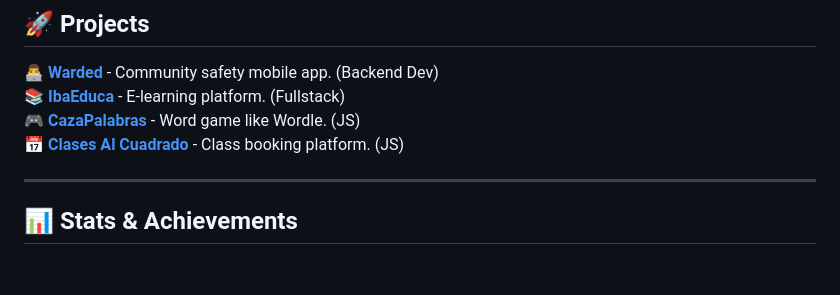
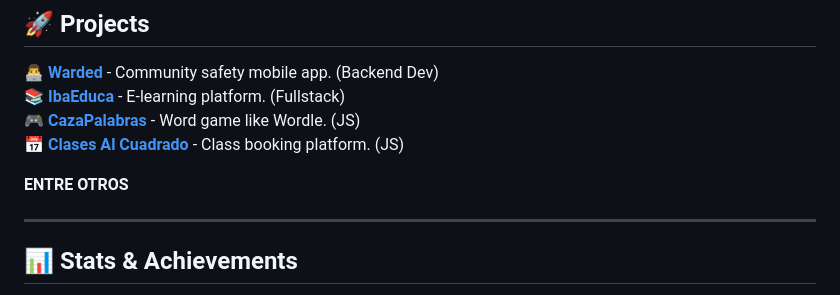
Before and after one commit to SantiagoFleitasIbarra/SantiagoFleitasIbarra, a Markdown page: README.md, the part around the change. Rendered like a GitHub page; blank space fills up the shorter version.

```diff
--- a/README.md
+++ b/README.md
@@ -82,6 +82,8 @@
 🎮 **[CazaPalabras](https://santiagofleitasibarra.github.io/CazaPalabras-Juego-2025/)** - Word game like Wordle. (JS)
 📅 **[Clases Al Cuadrado](https://santiagofleitasibarra.github.io/Clases-al-cuadrado/)** - Class booking platform. (JS)
 
+**ENTRE OTROS**
+
 ---
 
 ## 📊 Stats & Achievements
```
